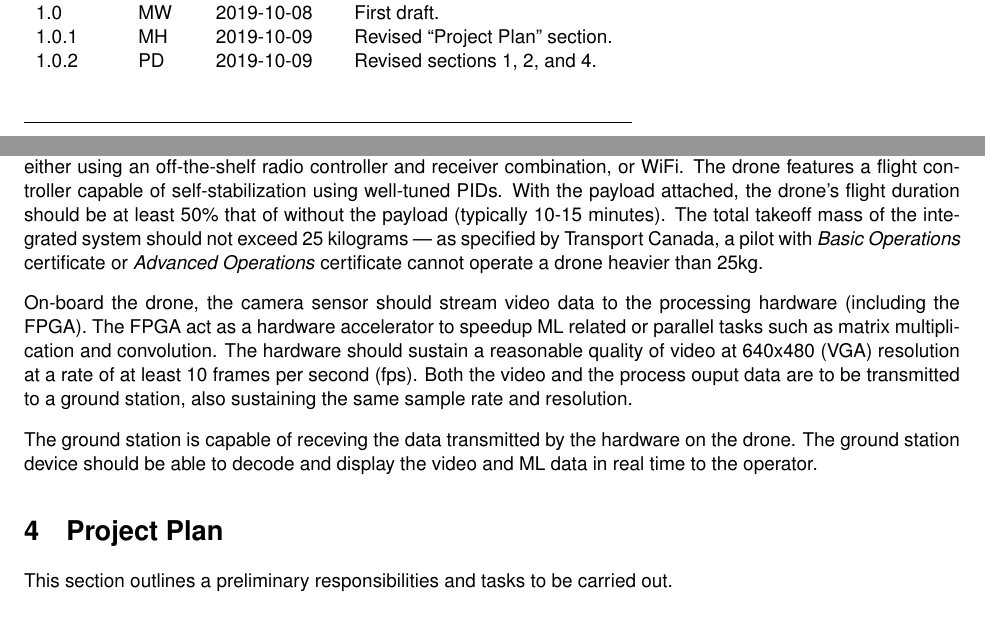
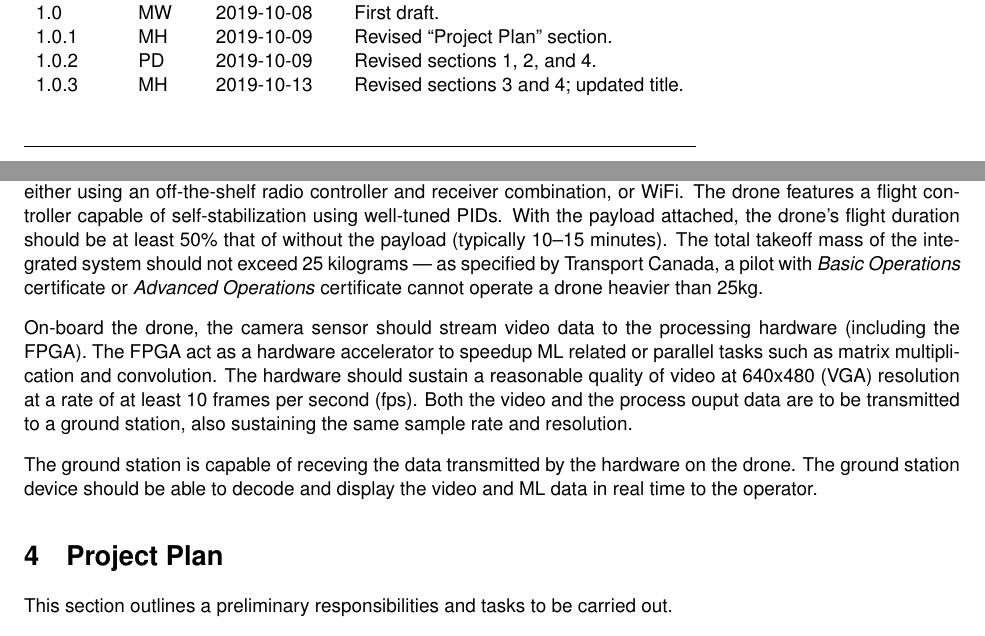
Before and after one commit to Capstone-Skynet/Capstone-Skynet.github.io, a LaTeX document (docs/proposal/proposal.tex, which reads docs/proposal/2_3_ocg_goals.tex, docs/proposal/rev_history.tex): two parts of pages 2 and 8 of 15, joined at a grey line, cut so that both start at the same text. Compiled offline with pdfLaTeX.

Commit message:
Fixed dashes, added rev history

```diff
--- a/docs/proposal/2_3_ocg_goals.tex
+++ b/docs/proposal/2_3_ocg_goals.tex
@@ -3,7 +3,7 @@ The computing platform is highly-mobile and easily deployable with the use of a
 
 The drone is piloted manually within the line-of-sight (LOS) of the pilot, using a ground-to-air transmistor (TX) either using an off-the-shelf radio controller and receiver combination, or WiFi.
 The drone features a flight controller capable of self-stabilization using well-tuned PIDs.
-With the payload attached, the drone's flight duration should be at least 50\% that of without the payload (typically 10-15 minutes).
+With the payload attached, the drone's flight duration should be at least 50\% that of without the payload (typically 10--15 minutes).
 The total takeoff mass of the integrated system should not exceed 25 kilograms --- as specified by Transport Canada, a pilot with \textit{Basic Operations}
 certificate or \textit{Advanced Operations} certificate cannot operate a drone heavier than 25kg.
 
--- a/docs/proposal/proposal.tex
+++ b/docs/proposal/proposal.tex
@@ -197,7 +197,7 @@ Secondary consumers of this document include the Capstone program's instructiona
 \subsection{Goals}
 \input{2_3_ocg_goals}
 
-\section{Project Plan}
+\section{Project Plan}\label{section:project-plan}
 \input{3_0_project_plan}
 
 \subsection{Final Milestone \& Ultimate Deliverables}\label{final_milestone}
--- a/docs/proposal/rev_history.tex
+++ b/docs/proposal/rev_history.tex
@@ -10,7 +10,8 @@ Version \# & Initials & Release Date & Changes Made \\ \hline
 0.0 & MH & 2019-09-30 & Initial skeleton of the document.\\
 1.0 & MW & 2019-10-08 & First draft.\\
 1.0.1 & MH & 2019-10-09 & Revised ``Project Plan'' section.\\
-1.0.2 & PD & 2019-10-09 & Revised sections 1, 2, and 4.\\
+1.0.2 & PD & 2019-10-09 & Revised sections \ref{section:about}, \ref{section:background}, and \ref{section:project-plan}.\\
+1.0.3 & MH & 2019-10-13 & Revised sections \ref{section:ocg} and \ref{section:project-plan}; updated title.\\
  & & & \\
  & & & \\ \hline
 \end{tabular}
```
Also changed, not shown: docs/proposal/3_8_risk_profile.tex (+2 -2 lines), docs/proposal/proposal.pdf, docs/proposal/proposal.tex (6 more changed lines).
